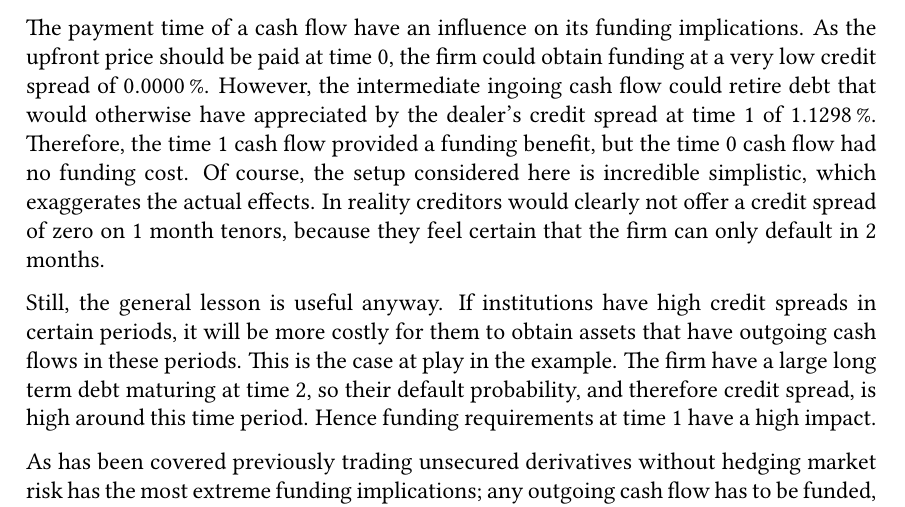
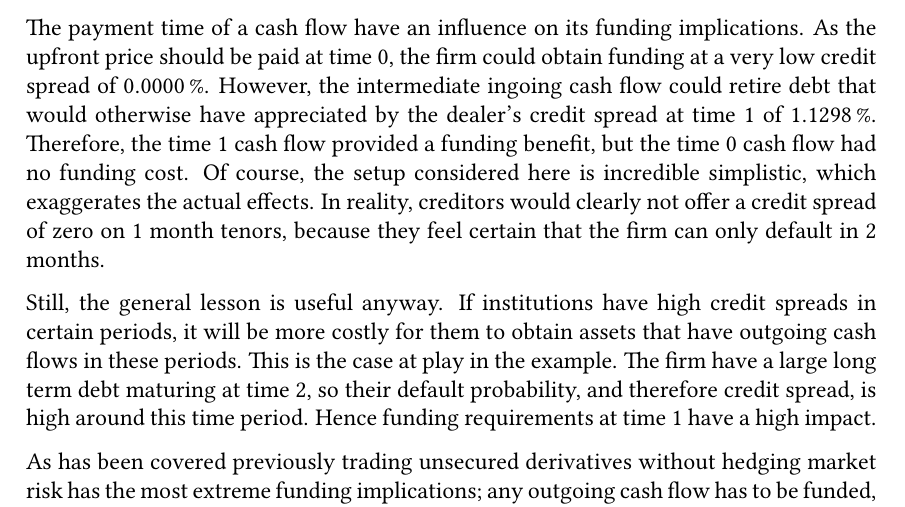
Before and after one commit to sebastianbaltser/master-thesis, a LaTeX thesis (thesis/main.tex, which reads thesis/content/body-matter/swap-contract/swap-examples.tex): part of page 74 of 77, cut so that both start at the same text. Compiled offline with pdfLaTeX.

Commit message:
Fix grammar

```diff
--- a/thesis/content/body-matter/swap-contract/swap-examples.tex
+++ b/thesis/content/body-matter/swap-contract/swap-examples.tex
@@ -385,7 +385,7 @@
             but the time 0 cash flow had no funding cost.
             Of course, the setup considered here is incredible simplistic,
             which exaggerates the actual effects.
-            In reality creditors would clearly not offer a credit spread of zero on 1 month tenors,
+            In reality, creditors would clearly not offer a credit spread of zero on 1 month tenors,
             because they feel certain that the firm can only default in 2 months.
 
             Still, the general lesson is useful anyway.
```
